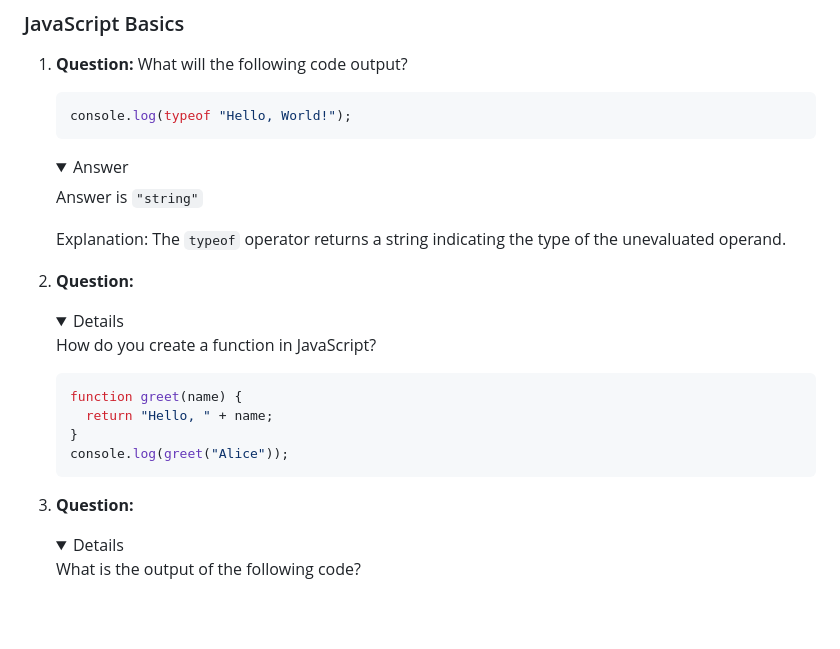
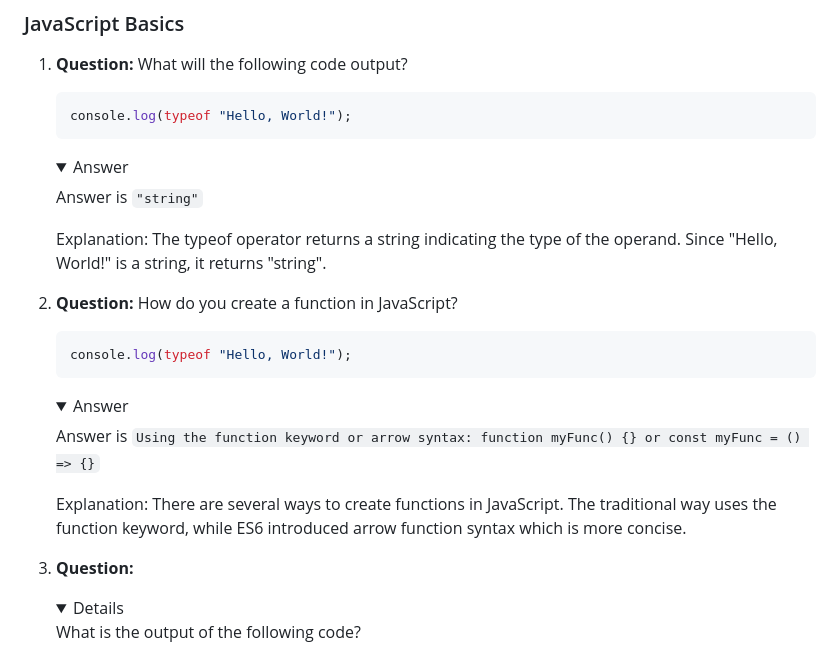
Before and after one commit to mieray-maher/git-test, a Markdown page: questions.md, the part around the change. Rendered like a GitHub page; folded sections open; blank space fills up the shorter version.

````diff
--- a/questions.md
+++ b/questions.md
@@ -28,18 +28,23 @@
 
     Answer is `"string"`
 
-    Explanation: The `typeof` operator returns a string indicating the type of the unevaluated operand.
+    Explanation: The typeof operator returns a string indicating the type of the operand. Since \"Hello, World!\" is a string, it returns \"string\".
 
     </details>
 
-3. **Question:** <details> How do you create a function in JavaScript?
+2. **Question:** How do you create a function in JavaScript?
 
-   ```javascript
-   function greet(name) {
-     return "Hello, " + name;
-   }
-   console.log(greet("Alice"));
-   ```
+    ```javascript
+    console.log(typeof "Hello, World!");
+    ```
+    <details>
+    <summary>Answer</summary>
+
+    Answer is `Using the function keyword or arrow syntax: function myFunc() {} or const myFunc = () => {}`
+
+    Explanation: There are several ways to create functions in JavaScript. The traditional way uses the function keyword, while ES6 introduced arrow function syntax which is more concise.
+
+    </details>
 
 4. **Question:** <details> What is the output of the following code?
 
````
